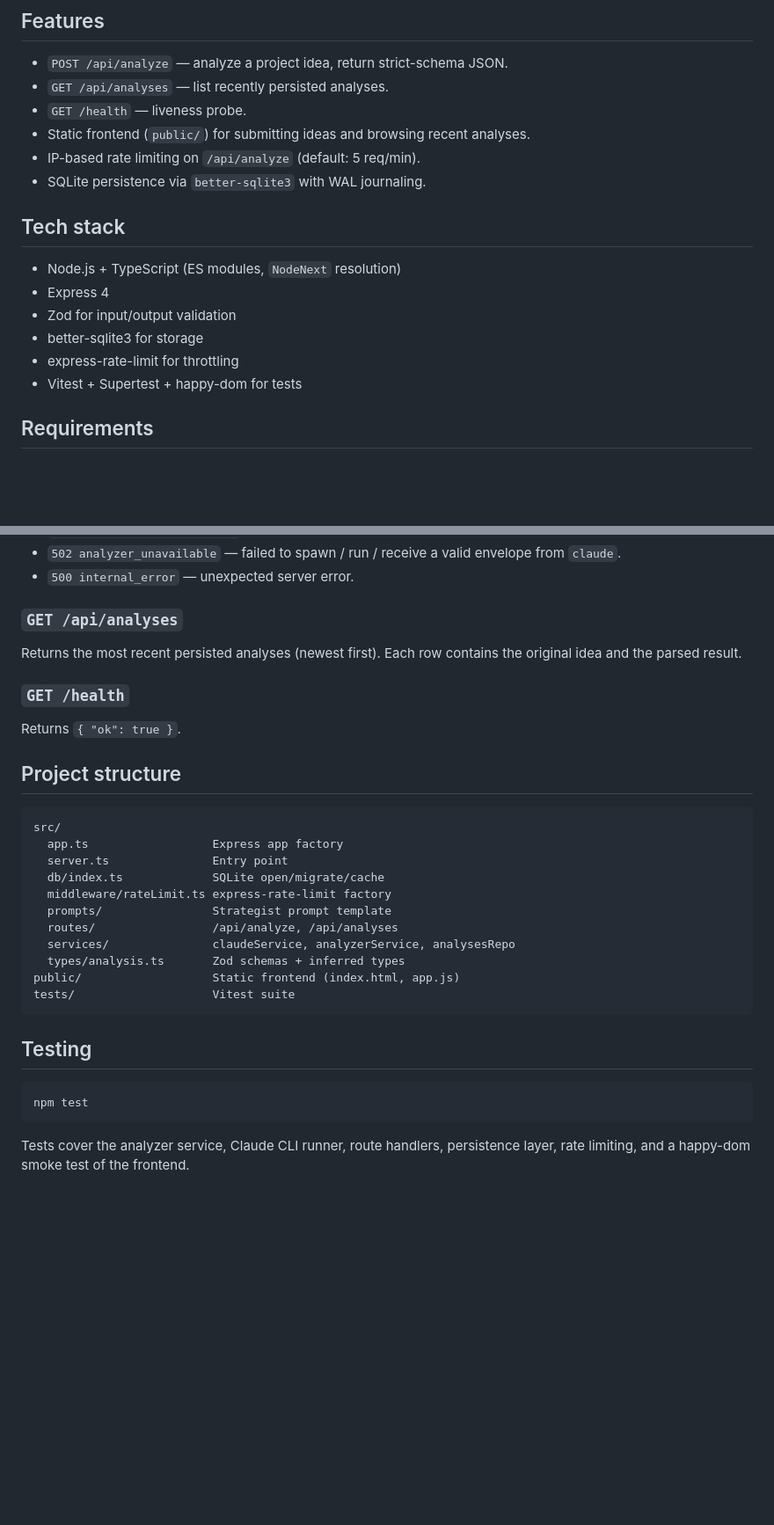
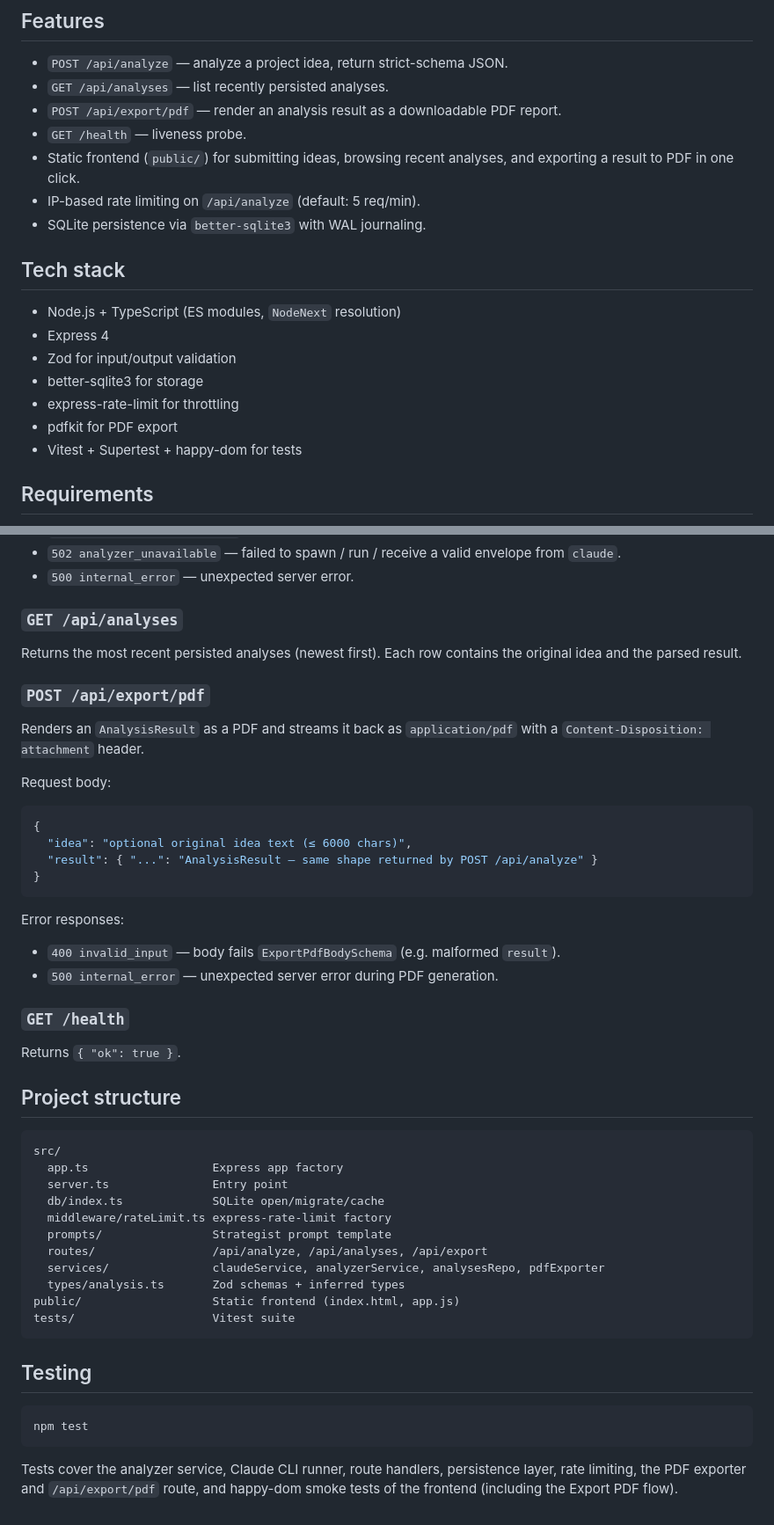
Before and after one commit to furkaanasik/KeepProjectIdea, a Markdown page: README.md, 2 parts joined by grey strips. Shown at 88% size. Drawn GitHub-style; blank space fills up the shorter version.

Commit message:
feat(KEEPPROJECTIDEA-13): readme.md güncelle

````diff
--- a/README.md
+++ b/README.md
@@ -8,8 +8,9 @@ The backend wraps the local `claude` CLI: it builds a Turkish strategist prompt,
 
 - `POST /api/analyze` — analyze a project idea, return strict-schema JSON.
 - `GET /api/analyses` — list recently persisted analyses.
+- `POST /api/export/pdf` — render an analysis result as a downloadable PDF report.
 - `GET /health` — liveness probe.
-- Static frontend (`public/`) for submitting ideas and browsing recent analyses.
+- Static frontend (`public/`) for submitting ideas, browsing recent analyses, and exporting a result to PDF in one click.
 - IP-based rate limiting on `/api/analyze` (default: 5 req/min).
 - SQLite persistence via `better-sqlite3` with WAL journaling.
 
@@ -20,6 +21,7 @@ The backend wraps the local `claude` CLI: it builds a Turkish strategist prompt,
 - Zod for input/output validation
 - better-sqlite3 for storage
 - express-rate-limit for throttling
+- pdfkit for PDF export
 - Vitest + Supertest + happy-dom for tests
 
 ## Requirements
@@ -94,6 +96,24 @@ Error responses:
 
 Returns the most recent persisted analyses (newest first). Each row contains the original idea and the parsed result.
 
+### `POST /api/export/pdf`
+
+Renders an `AnalysisResult` as a PDF and streams it back as `application/pdf` with a `Content-Disposition: attachment` header.
+
+Request body:
+
+```json
+{
+  "idea": "optional original idea text (≤ 6000 chars)",
+  "result": { "...": "AnalysisResult — same shape returned by POST /api/analyze" }
+}
+```
+
+Error responses:
+
+- `400 invalid_input` — body fails `ExportPdfBodySchema` (e.g. malformed `result`).
+- `500 internal_error` — unexpected server error during PDF generation.
+
 ### `GET /health`
 
 Returns `{ "ok": true }`.
@@ -107,8 +127,8 @@ src/
   db/index.ts             SQLite open/migrate/cache
   middleware/rateLimit.ts express-rate-limit factory
   prompts/                Strategist prompt template
-  routes/                 /api/analyze, /api/analyses
-  services/               claudeService, analyzerService, analysesRepo
+  routes/                 /api/analyze, /api/analyses, /api/export
+  services/               claudeService, analyzerService, analysesRepo, pdfExporter
   types/analysis.ts       Zod schemas + inferred types
 public/                   Static frontend (index.html, app.js)
 tests/                    Vitest suite
@@ -120,4 +140,4 @@ tests/                    Vitest suite
 npm test
 ```
 
-Tests cover the analyzer service, Claude CLI runner, route handlers, persistence layer, rate limiting, and a happy-dom smoke test of the frontend.
+Tests cover the analyzer service, Claude CLI runner, route handlers, persistence layer, rate limiting, the PDF exporter and `/api/export/pdf` route, and happy-dom smoke tests of the frontend (including the Export PDF flow).
````
